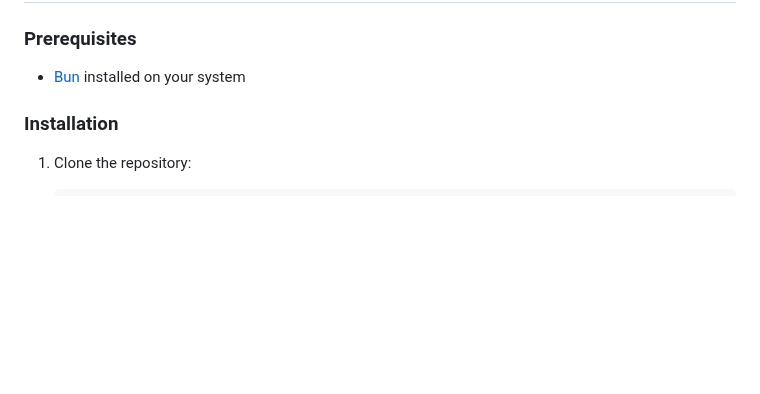
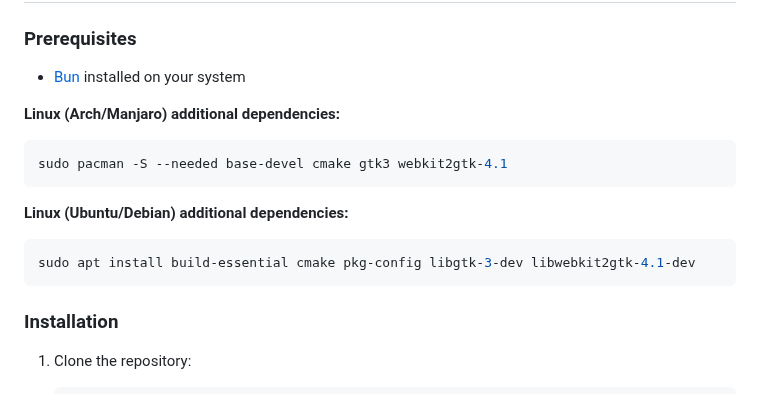
Before and after one commit to wendevlin/home-assistant-companion-desktop, a Markdown page: README.md, the part around the change. Rendered like a GitHub page; blank space fills up the shorter version.

Commit message:
Add Linux system dependencies to README
Document required packages for Arch/Manjaro and Ubuntu/Debian:
- base-devel/build-essential
- cmake
- gtk3
- webkit2gtk-4.1

🤖 Generated with [Claude Code](https://claude.com/claude-code)

Co-Authored-By: Claude <noreply@anthropic.com>

````diff
--- a/README.md
+++ b/README.md
@@ -17,6 +17,16 @@ A fast, lightweight, cross-platform desktop application for Home Assistant built
 ### Prerequisites
 
 - [Bun](https://bun.sh) installed on your system
+
+**Linux (Arch/Manjaro) additional dependencies:**
+```bash
+sudo pacman -S --needed base-devel cmake gtk3 webkit2gtk-4.1
+```
+
+**Linux (Ubuntu/Debian) additional dependencies:**
+```bash
+sudo apt install build-essential cmake pkg-config libgtk-3-dev libwebkit2gtk-4.1-dev
+```
 
 ### Installation
 
````
